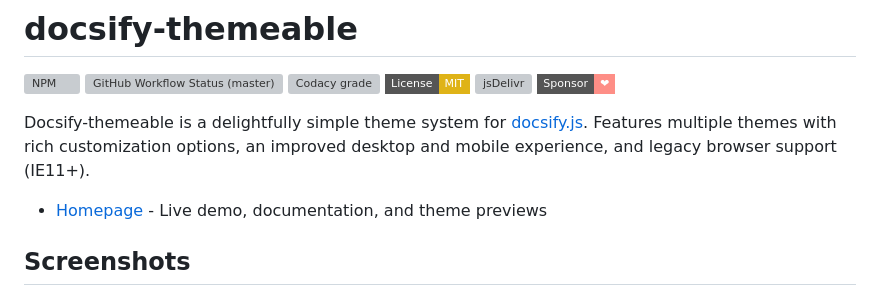
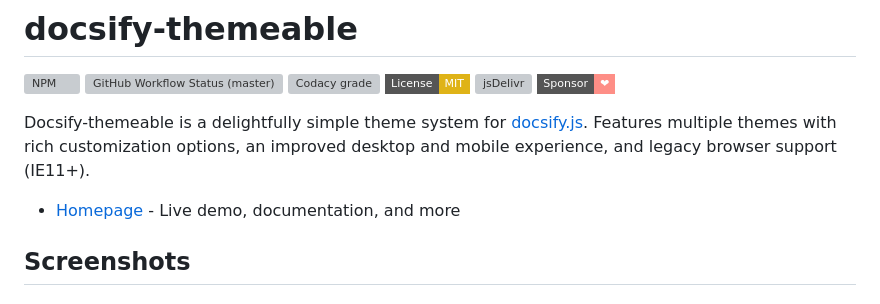
Before and after one commit to SlimTux/School, a Markdown page: README.md, the part around the change. Rendered like a GitHub page; badges without logos; grey boxes are pictures that could not be loaded.

```diff
--- a/README.md
+++ b/README.md
@@ -9,7 +9,7 @@
 
 Docsify-themeable is a delightfully simple theme system for [docsify.js](//docsify.js.org). Features multiple themes with rich customization options, an improved desktop and mobile experience, and legacy browser support (IE11+).
 
-- [Homepage](https://SlimTux.githubusercontent.io/School) - Live demo, documentation, and theme previews
+- [Homepage](https://SlimTux.github.io/School) - Live demo, documentation, and more
 
 ## Screenshots
 
```
